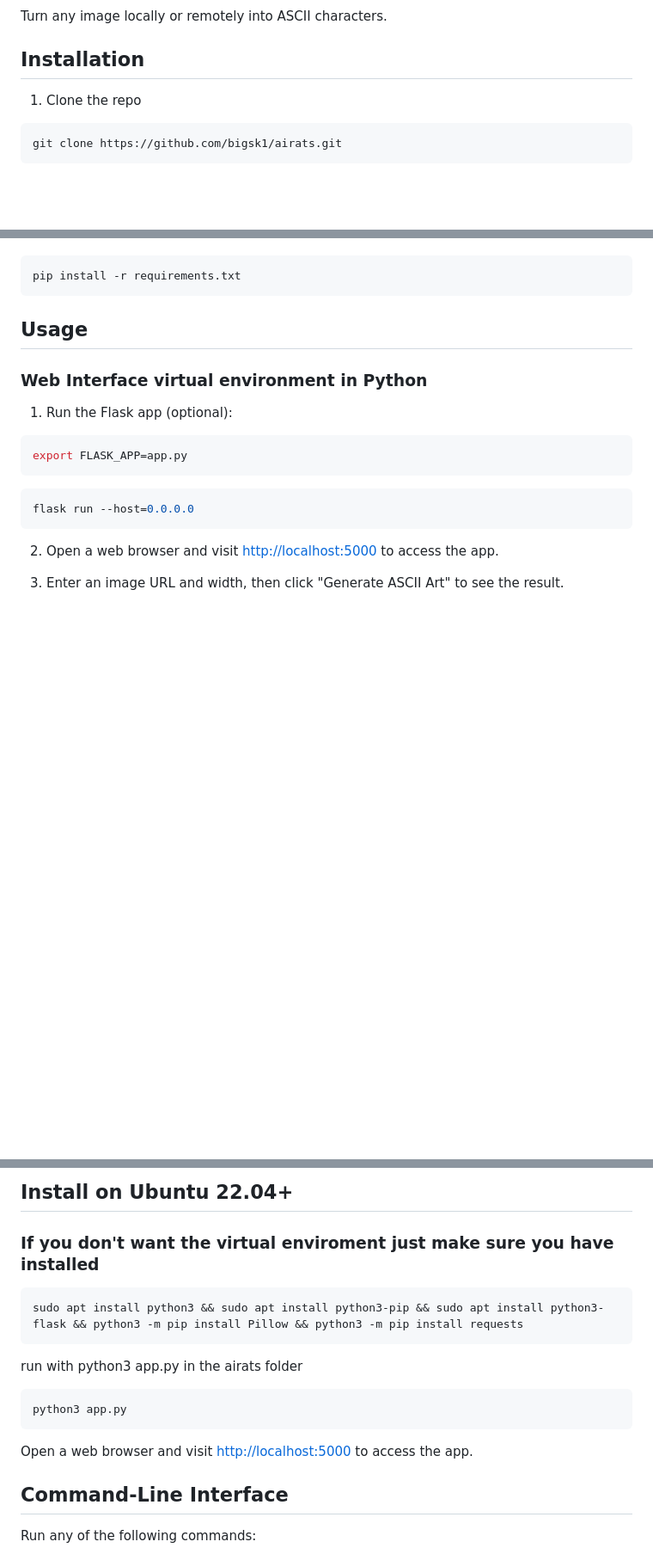
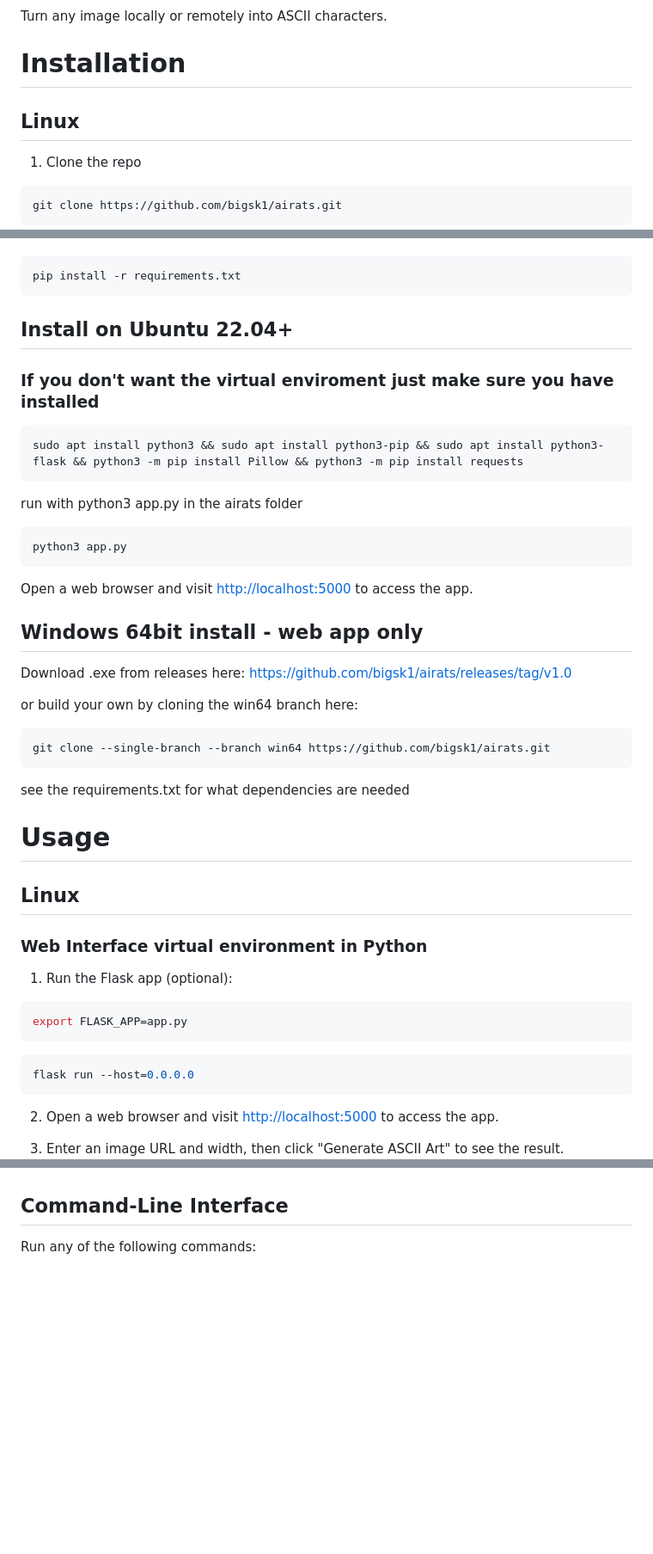
Before and after one commit to bigsk1/airats, a Markdown page: readme.md, 3 parts joined by grey strips. Shown at 86% size. GitHub-like rendering; blank space fills up the shorter version.

Commit message:
update readme with win64 details

````diff
--- a/readme.md
+++ b/readme.md
@@ -19,7 +19,9 @@ Turn any image locally or remotely into ASCII characters.
 </br>
 
 
-## Installation
+# Installation
+
+## Linux
 </br>
 
 1. Clone the repo
@@ -46,7 +48,41 @@ pip install -r requirements.txt
 ```
 </br>
 
-## Usage
+</br>
+
+## Install on Ubuntu 22.04+
+### If you don't want the virtual enviroment just make sure you have installed
+</br>
+
+```bash
+sudo apt install python3 && sudo apt install python3-pip && sudo apt install python3-flask && python3 -m pip install Pillow && python3 -m pip install requests
+```
+run with python3 app.py in the airats folder
+
+```bash
+python3 app.py
+```
+Open a web browser and visit [http://localhost:5000](http://localhost:5000) to access the app.
+
+</br>
+
+## Windows 64bit install - web app only
+</br>
+
+Download .exe from releases here: https://github.com/bigsk1/airats/releases/tag/v1.0
+
+or build your own by cloning the win64 branch here:
+
+```bash
+git clone --single-branch --branch win64 https://github.com/bigsk1/airats.git
+```
+see the requirements.txt for what dependencies are needed
+
+</br>
+
+# Usage
+
+## Linux
 
 ### Web Interface virtual environment in Python
 
@@ -69,17 +104,4 @@ flask run --host=0.0.0.0
 
-## Install on Ubuntu 22.04+
-### If you don't want the virtual enviroment just make sure you have installed
-</br>
-
-```bash
-sudo apt install python3 && sudo apt install python3-pip && sudo apt install python3-flask && python3 -m pip install Pillow && python3 -m pip install requests
-```
-run with python3 app.py in the airats folder
-
-```bash
-python3 app.py
-```
-Open a web browser and visit [http://localhost:5000](http://localhost:5000) to access the app.
 
 </br>
 
````
Also changed, not shown: other parts of readme.md (+0 -1 lines).
